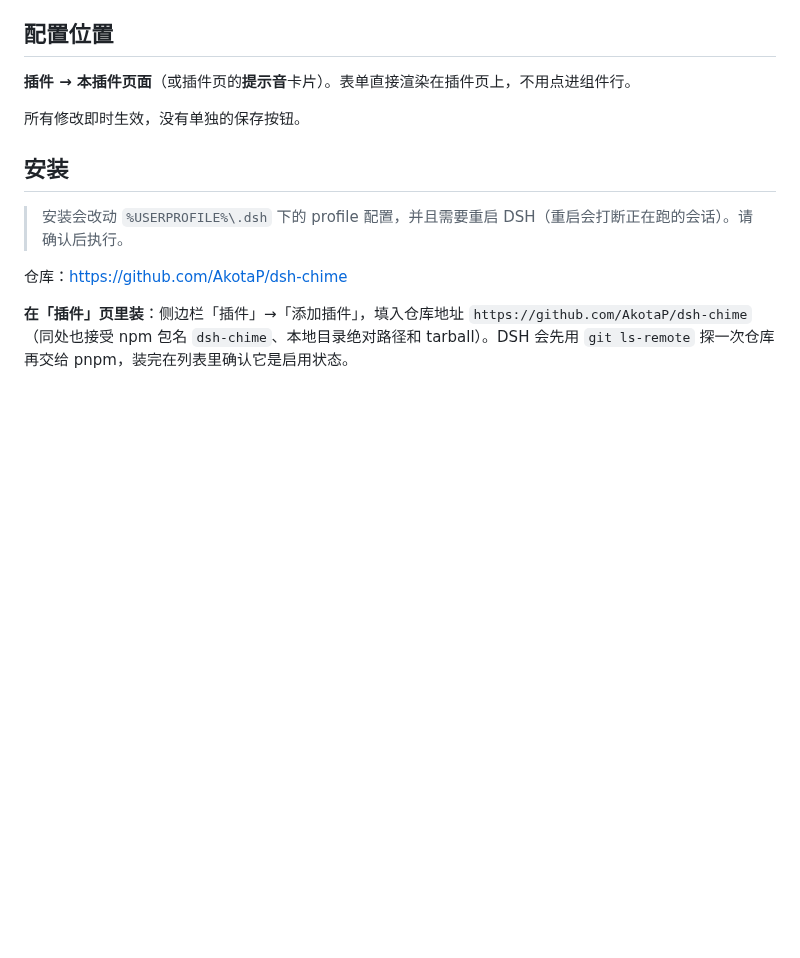
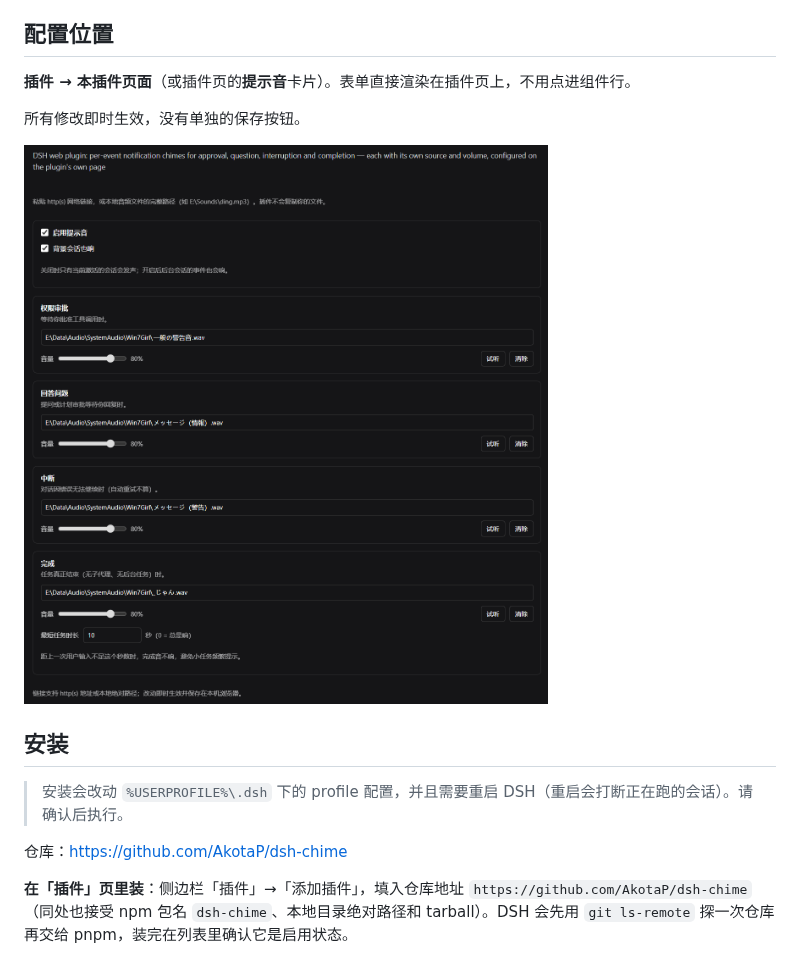
Before and after one commit to AkotaP/dsh-chime, a Markdown page: README.md, the part around the change. Rendered like a GitHub page; pictures changed too: docs/img/ui.png (added); blank space fills up the shorter version.

```diff
--- a/README.md
+++ b/README.md
@@ -28,6 +28,8 @@ DSH（DeepSeek Harness）Web 通知音效插件。
 **插件 → 本插件页面**（或插件页的**提示音**卡片）。表单直接渲染在插件页上，不用点进组件行。
 
 所有修改即时生效，没有单独的保存按钮。
+
+![配置界面](docs/img/ui.png)
 
 ## 安装
 
```
Also changed, not shown: CHANGELOG.md (+5 -0 lines), README.en.md (+2 -0 lines), 8 other files.
